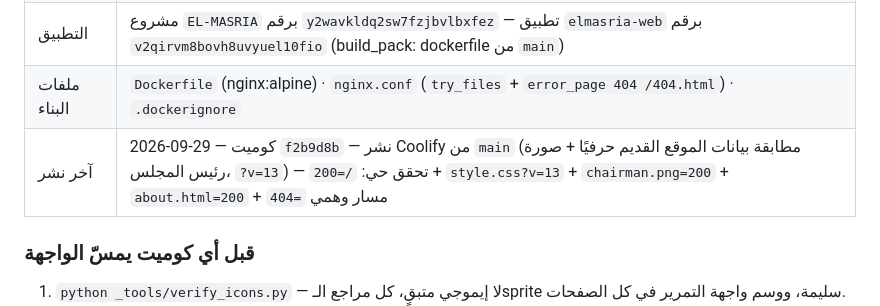
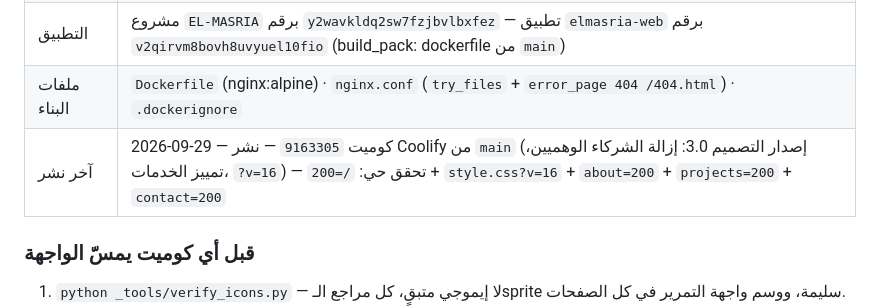
Before and after one commit to MahmoudMody96/elmasria-website, a Markdown page: BRAND.md, the part around the change. Drawn GitHub-style.

Commit message:
docs: record Edition 3.0 deploy 9163305 (v16)

```diff
--- a/BRAND.md
+++ b/BRAND.md
@@ -149,7 +149,7 @@
 | النوع | موقع ثابت على nginx — **تطبيق مدار داخل Coolify** (يبني من GitHub مباشرة، لا حاوية يدوية) |
 | التطبيق | مشروع `EL-MASRIA` برقم `y2wavkldq2sw7fzjbvlbxfez` — تطبيق `elmasria-web` برقم `v2qirvm8bovh8uvyuel10fio` (build_pack: dockerfile من `main`) |
 | ملفات البناء | `Dockerfile` (nginx:alpine) · `nginx.conf` (`try_files` + `error_page 404 /404.html`) · `.dockerignore` |
-| آخر نشر | 2026-09-29 — كوميت `f2b9d8b` — نشر Coolify من `main` (مطابقة بيانات الموقع القديم حرفيًا + صورة رئيس المجلس، `?v=13`) — تحقق حي: `/=200` + `style.css?v=13` + `chairman.png=200` + `about.html=200` + مسار وهمي `=404` |
+| آخر نشر | 2026-09-29 — كوميت `9163305` — نشر Coolify من `main` (إصدار التصميم 3.0: إزالة الشركاء الوهميين، تمييز الخدمات، `?v=16`) — تحقق حي: `/=200` + `style.css?v=16` + `about=200` + `projects=200` + `contact=200` |
 
 ### قبل أي كوميت يمسّ الواجهة
 1. `python _tools/verify_icons.py` — لا إيموجي متبقٍ، كل مراجع الـsprite سليمة، ووسم واجهة التمرير في كل الصفحات.
```
